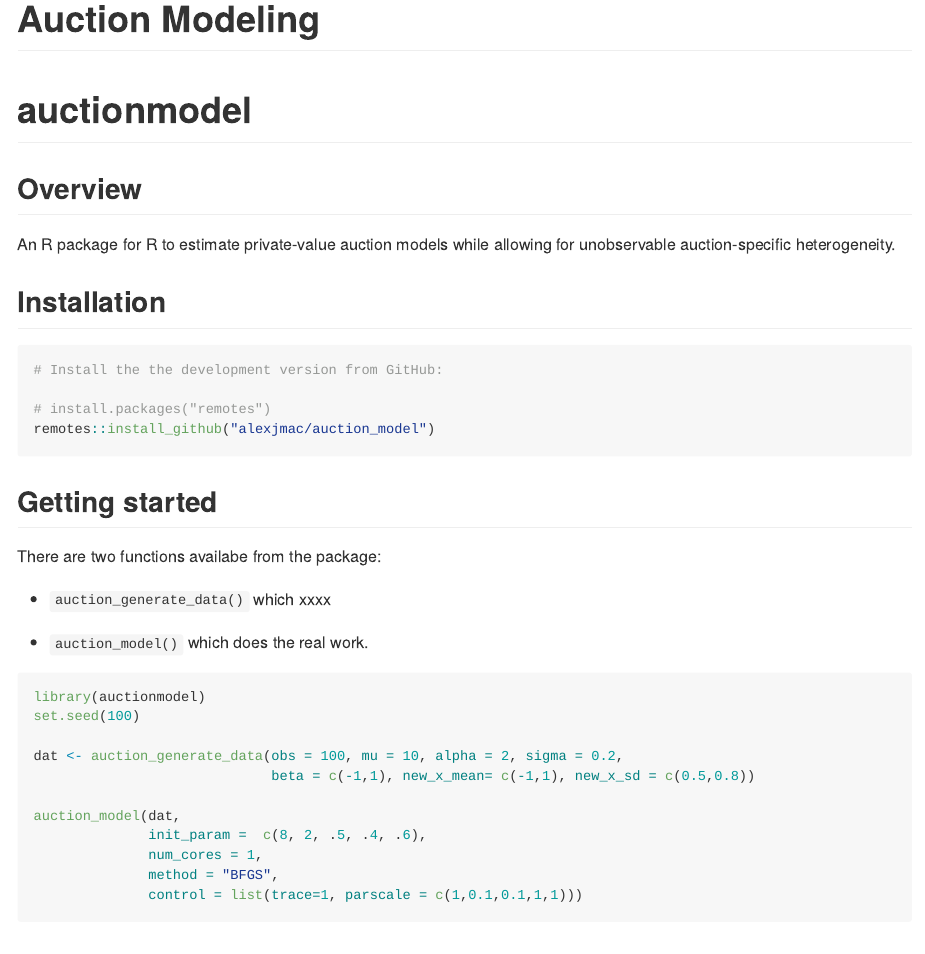
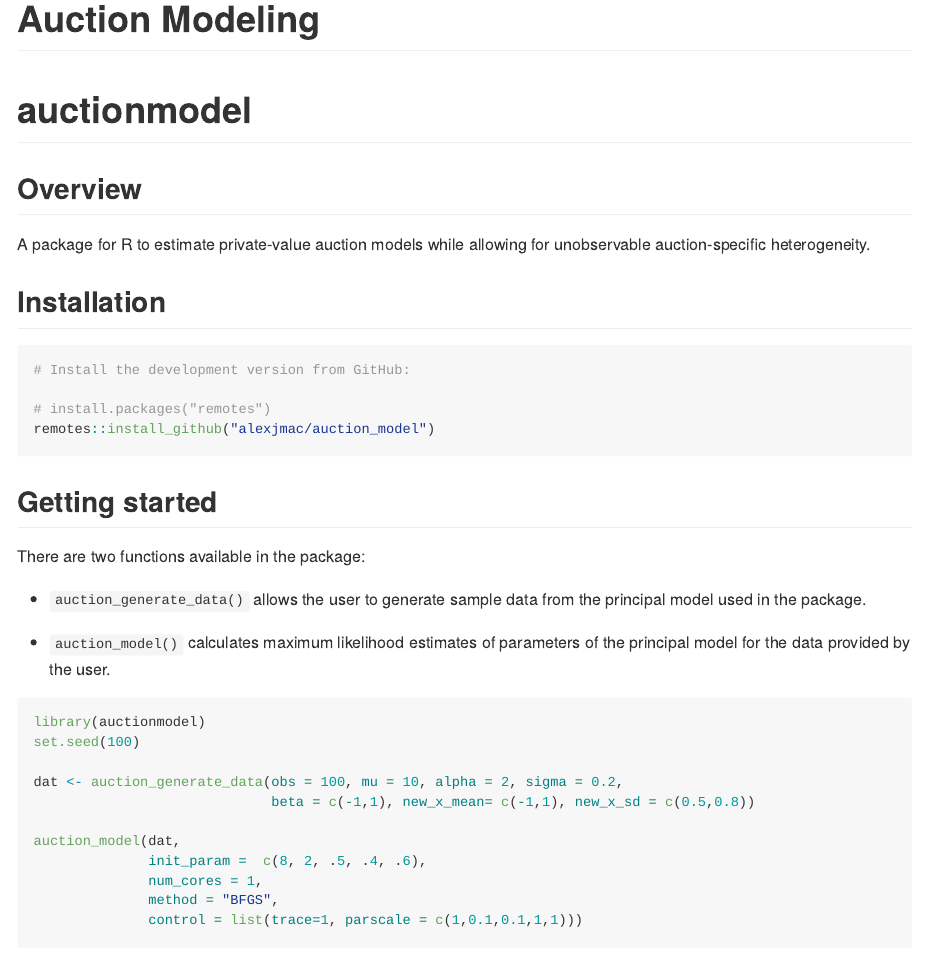
Before and after one commit to christopherpadams/auctionr, an R Markdown document (README.Rmd): the page in a window 1100 px wide, from its top. Rendered offline with R 4.5, knitr and Pandoc, with nearby package versions; some code elsewhere in the file could not run offline.

Commit message:
Minor documentation changes

````diff
--- a/README.Rmd
+++ b/README.Rmd
@@ -23,13 +23,12 @@ knitr::opts_chunk$set(
 
 ## Overview
 
-An R package for R to estimate private-value auction models while allowing for unobservable
-auction-specific heterogeneity.
+A package for R to estimate private-value auction models while allowing for unobservable auction-specific heterogeneity.
 
 ## Installation
 
 ```{r, eval = FALSE}
-# Install the the development version from GitHub:
+# Install the development version from GitHub:
 
 # install.packages("remotes")
 remotes::install_github("alexjmac/auction_model")
@@ -38,11 +37,11 @@ remotes::install_github("alexjmac/auction_model")
 
 ## Getting started
 
-There are two functions availabe from the package:
+There are two functions available in the package:
 
-* `auction_generate_data()` which xxxx
+* `auction_generate_data()` allows the user to generate sample data from the principal model used in the package.
 
-* `auction_model()` which does the real work.
+* `auction_model()` calculates maximum likelihood estimates of parameters of the principal model for the data provided by the user.
 
 ```{r}
 library(auctionmodel)
````
Also changed, not shown: R/estimations.R (+2 -1 lines), README.Rmd (1 more changed lines), 2 other files.
